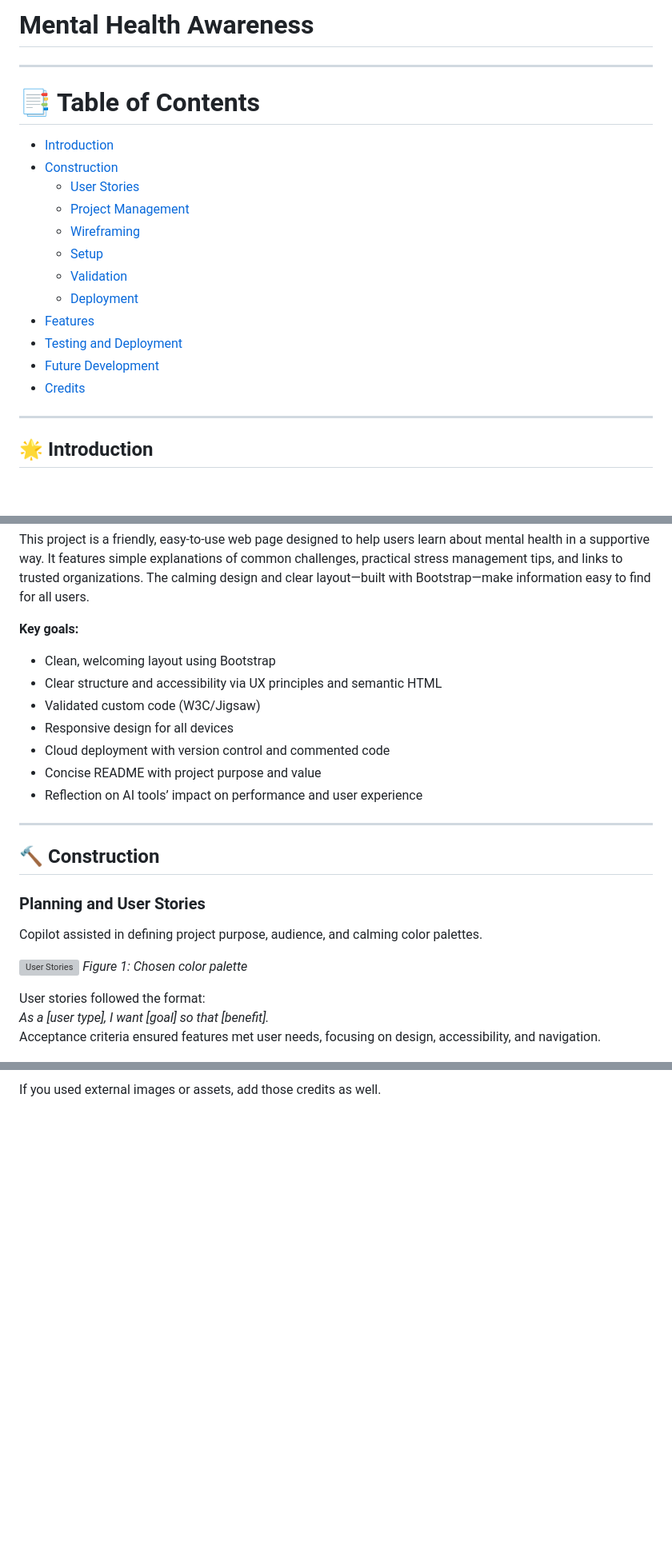
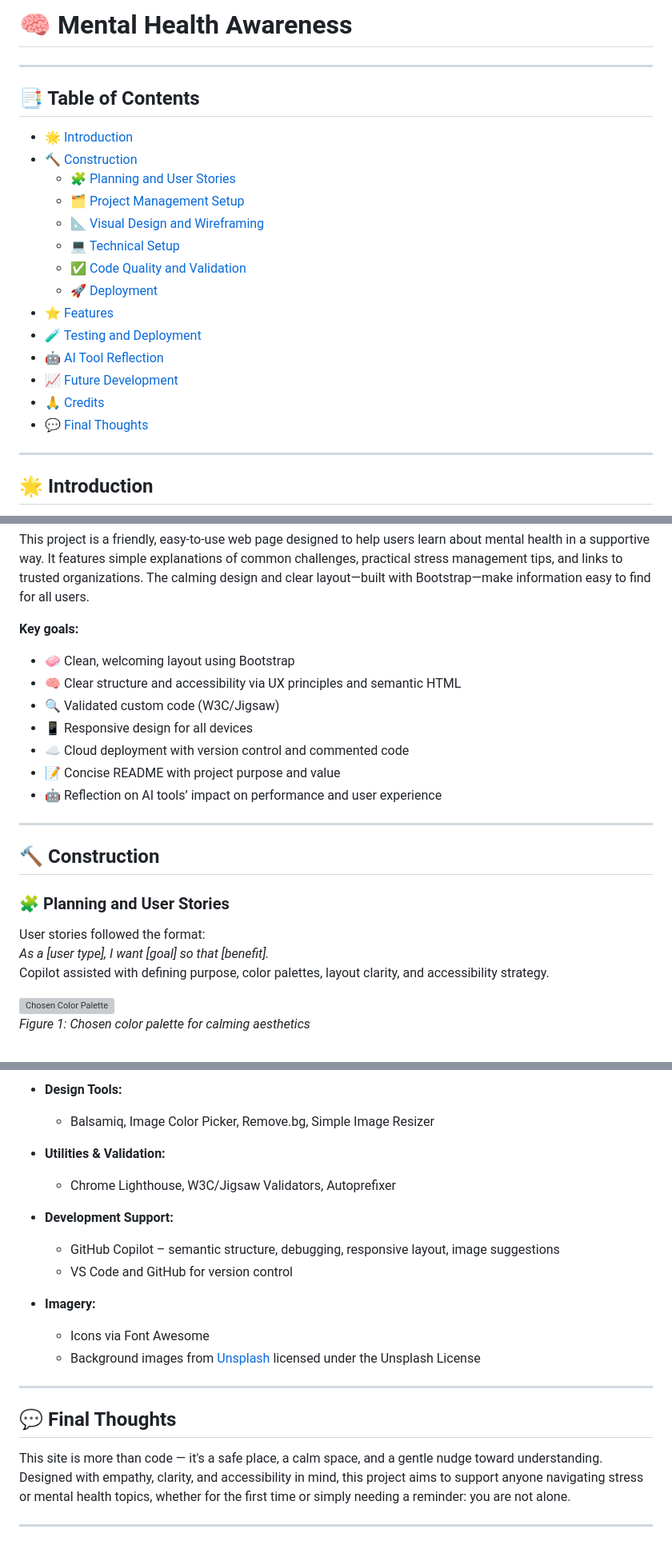
Before and after one commit to JakeyMarsh1/mental-health-awareness, a Markdown page: README.md, 3 parts joined by grey strips. Shown at 80% size. GitHub-like rendering; blank space fills up the shorter version; grey boxes are pictures that could not be loaded.

```diff
--- a/README.md
+++ b/README.md
@@ -1,21 +1,23 @@
-# Mental Health Awareness
+# 🧠 Mental Health Awareness
 
 ---
 
-# 📑 Table of Contents
+## 📑 Table of Contents
 
-- [Introduction](#introduction)
-- [Construction](#construction)
-  - [User Stories](#planning-and-user-stories)
-  - [Project Management](#project-management-setup)
-  - [Wireframing](#visual-design-and-wireframing)
-  - [Setup](#technical-setup)
-  - [Validation](#code-quality-and-validation)
-  - [Deployment](#deployment)
-- [Features](#features)
-- [Testing and Deployment](#testing-and-deployment)
-- [Future Development](#future-development)
-- [Credits](#credits)
+- [🌟 Introduction](#-introduction)
+- [🔨 Construction](#-construction)
+  - [🧩 Planning and User Stories](#planning-and-user-stories)
+  - [🗂️ Project Management Setup](#project-management-setup)
+  - [📐 Visual Design and Wireframing](#visual-design-and-wireframing)
+  - [💻 Technical Setup](#technical-setup)
+  - [✅ Code Quality and Validation](#code-quality-and-validation)
+  - [🚀 Deployment](#deployment)
+- [⭐ Features](#-features)
+- [🧪 Testing and Deployment](#-testing-and-deployment)
+- [🤖 AI Tool Reflection](#-ai-tool-reflection)
+- [📈 Future Development](#-future-development)
+- [🙏 Credits](#-credits)
+- [💬 Final Thoughts](#-final-thoughts)
 
 ---
 
@@ -30,27 +32,25 @@ People new to mental health topics or feeling stressed, seeking gentle guidance
 This project is a friendly, easy-to-use web page designed to help users learn about mental health in a supportive way. It features simple explanations of common challenges, practical stress management tips, and links to trusted organizations. The calming design and clear layout—built with Bootstrap—make information easy to find for all users.
 
 **Key goals:**
-- Clean, welcoming layout using Bootstrap
-- Clear structure and accessibility via UX principles and semantic HTML
-- Validated custom code (W3C/Jigsaw)
-- Responsive design for all devices
-- Cloud deployment with version control and commented code
-- Concise README with project purpose and value
-- Reflection on AI tools’ impact on performance and user experience
+- 🧼 Clean, welcoming layout using Bootstrap
+- 🧠 Clear structure and accessibility via UX principles and semantic HTML
+- 🔍 Validated custom code (W3C/Jigsaw)
+- 📱 Responsive design for all devices
+- ☁️ Cloud deployment with version control and commented code
+- 📝 Concise README with project purpose and value
+- 🤖 Reflection on AI tools’ impact on performance and user experience
 
 ---
 
 ## 🔨 Construction
 
-### Planning and User Stories
-
-Copilot assisted in defining project purpose, audience, and calming color palettes.
-
-![User Stories](assets/images-readme/palette.png)
-*Figure 1: Chosen color palette*
+### 🧩 Planning and User Stories
 
 User stories followed the format:
 *As a [user type], I want [goal] so that [benefit].*
-Acceptance criteria ensured features met user needs, focusing on design, accessibility, and navigation.
+Copilot assisted with defining purpose, color palettes, layout clarity, and accessibility strategy.
+
+![Chosen Color Palette](assets/images-readme/palette.png)
+*Figure 1: Chosen color palette for calming aesthetics*
 
 ![User Stories](assets/images-readme/user-stories.png)
@@ -155,2 +170,22 @@ Quick access to practical stress-management tips in a clean layout.
 
-If you used external images or assets, add those credits as well.
+- **Design Tools:**
+  - Balsamiq, Image Color Picker, Remove.bg, Simple Image Resizer
+
+- **Utilities & Validation:**
+  - Chrome Lighthouse, W3C/Jigsaw Validators, Autoprefixer
+
+- **Development Support:**
+  - GitHub Copilot – semantic structure, debugging, responsive layout, image suggestions
+  - VS Code and GitHub for version control
+
+- **Imagery:**
+  - Icons via Font Awesome
+  - Background images from [Unsplash](https://unsplash.com/) licensed under the Unsplash License
+
+---
+
+## 💬 Final Thoughts
+
+This site is more than code — it's a safe place, a calm space, and a gentle nudge toward understanding. Designed with empathy, clarity, and accessibility in mind, this project aims to support anyone navigating stress or mental health topics, whether for the first time or simply needing a reminder: you are not alone.
+
+---
```
Also changed, not shown: other parts of README.md (+73 -58 lines).
